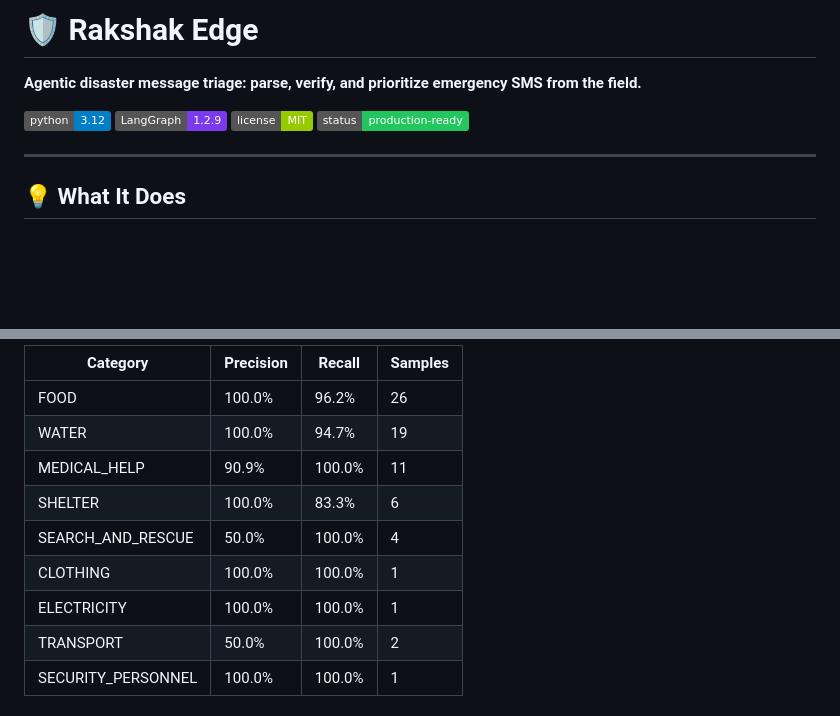
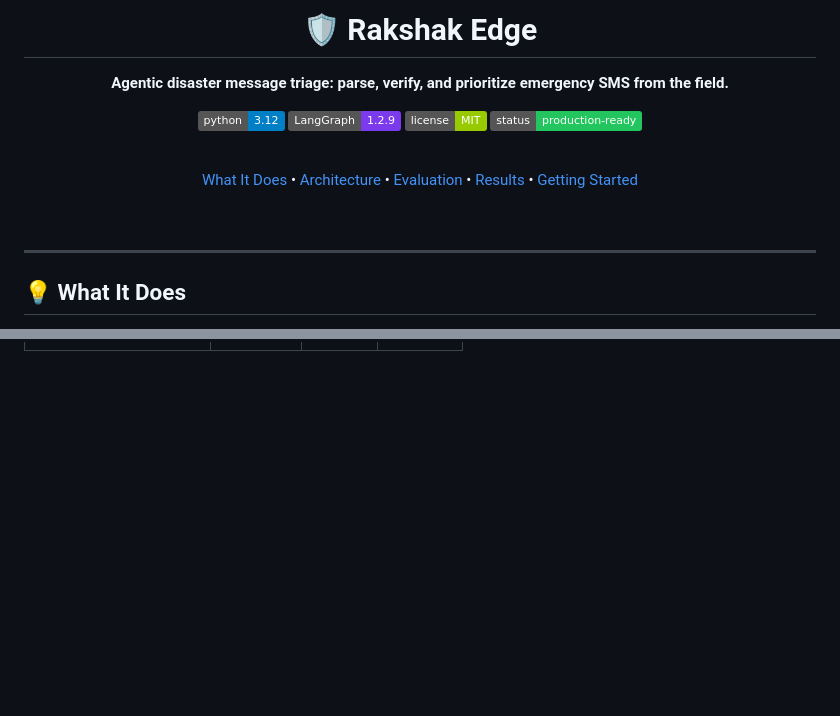
Before and after one commit to dsbarik/rakshak-edge, a Markdown page: README.md, 2 parts joined by grey strips. GitHub-like rendering; badges without logos; blank space fills up the shorter version.

Commit message:
polish README with HTML formatting and shorter sentences

```diff
--- a/README.md
+++ b/README.md
@@ -1,11 +1,32 @@
-# 🛡️ Rakshak Edge
+<div align="center">
+  <h1>🛡️ Rakshak Edge</h1>
+  <p><strong>Agentic disaster message triage: parse, verify, and prioritize emergency SMS from the field.</strong></p>
 
-**Agentic disaster message triage: parse, verify, and prioritize emergency SMS from the field.**
+  <p>
+    <a href="https://python.org">
+      <img src="https://img.shields.io/badge/python-3.12-blue?logo=python&logoColor=white" alt="Python 3.12">
+    </a>
+    <a href="https://www.langchain.com/langgraph">
+      <img src="https://img.shields.io/badge/LangGraph-1.2.9-7C3AED?logo=langchain&logoColor=white" alt="LangGraph">
+    </a>
+    <a href="LICENSE">
+      <img src="https://img.shields.io/badge/license-MIT-green" alt="MIT License">
+    </a>
+    <img src="https://img.shields.io/badge/status-production--ready-22c55e" alt="Status">
+  </p>
 
-[![Python 3.12](https://img.shields.io/badge/python-3.12-blue?logo=python&logoColor=white)](https://python.org)
-[![LangGraph](https://img.shields.io/badge/LangGraph-1.2.9-7C3AED?logo=langchain&logoColor=white)](https://www.langchain.com/langgraph)
-[![License: MIT](https://img.shields.io/badge/license-MIT-green)](LICENSE)
-![](https://img.shields.io/badge/status-production--ready-22c55e)
+  <br>
+
+  <p>
+    <a href="#-what-it-does">What It Does</a> •
+    <a href="#-architecture">Architecture</a> •
+    <a href="#-evaluation">Evaluation</a> •
+    <a href="#-results">Results</a> •
+    <a href="#-getting-started">Getting Started</a>
+  </p>
+</div>
+
+<br>
 
 ---
 
@@ -141,13 +282,3 @@ Pipeline: `gemma4:cloud` (20B) | Golden: `minimax-m3:cloud` (428B) | Samples: 50
 
-| Category           | Precision | Recall | Samples |
-| ------------------ | --------- | ------ | ------- |
-| FOOD               | 100.0%    | 96.2%  | 26      |
-| WATER              | 100.0%    | 94.7%  | 19      |
-| MEDICAL_HELP       | 90.9%     | 100.0% | 11      |
-| SHELTER            | 100.0%    | 83.3%  | 6       |
-| SEARCH_AND_RESCUE  | 50.0%     | 100.0% | 4       |
-| CLOTHING           | 100.0%    | 100.0% | 1       |
-| ELECTRICITY        | 100.0%    | 100.0% | 1       |
-| TRANSPORT          | 50.0%     | 100.0% | 2       |
-| SECURITY_PERSONNEL | 100.0%    | 100.0% | 1       |
+<br>
 
```
Also changed, not shown: other parts of README.md (+221 -61 lines).
